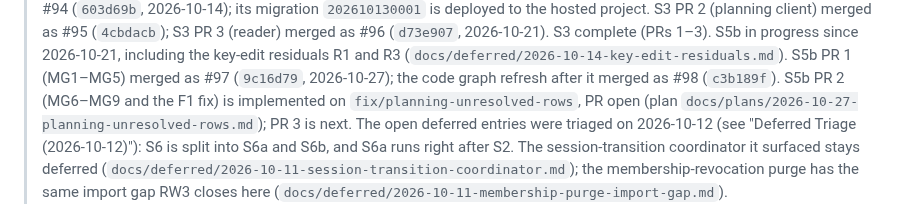
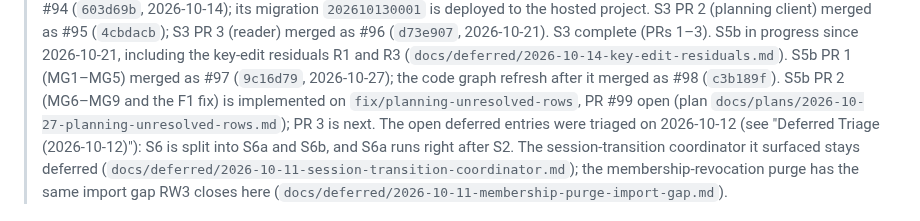
Before and after one commit to BalogAbel/lyrica, a Markdown page: docs/plans/2026-10-01-delivery-roadmap.md, the part around one of its changes. Rendered like a GitHub page.

Commit message:
docs(s5b): record PR #99 for S5b PR 2 in the spec and roadmap
Co-Authored-By: Claude Opus 5.5 <noreply@anthropic.com>

```diff
--- a/docs/plans/2026-10-01-delivery-roadmap.md
+++ b/docs/plans/2026-10-01-delivery-roadmap.md
@@ -57,7 +57,7 @@
 > (`docs/deferred/2026-10-14-key-edit-residuals.md`). S5b PR 1 (MG1–MG5)
 > merged as #97 (`9c16d79`, 2026-10-27); the code graph refresh after it
 > merged as #98 (`c3b189f`). S5b PR 2 (MG6–MG9 and the F1 fix) is
-> implemented on `fix/planning-unresolved-rows`, PR open (plan
+> implemented on `fix/planning-unresolved-rows`, PR #99 open (plan
 > `docs/plans/2026-10-27-planning-unresolved-rows.md`); PR 3 is next. The open
 > deferred entries were triaged on
 > 2026-10-12 (see "Deferred Triage (2026-10-12)"): S6 is split into S6a and
```
Also changed, not shown: other parts of docs/plans/2026-10-01-delivery-roadmap.md (+1 -1 lines), docs/specs/2026-10-21-planning-mutation-gaps.md (+1 -1 lines).
